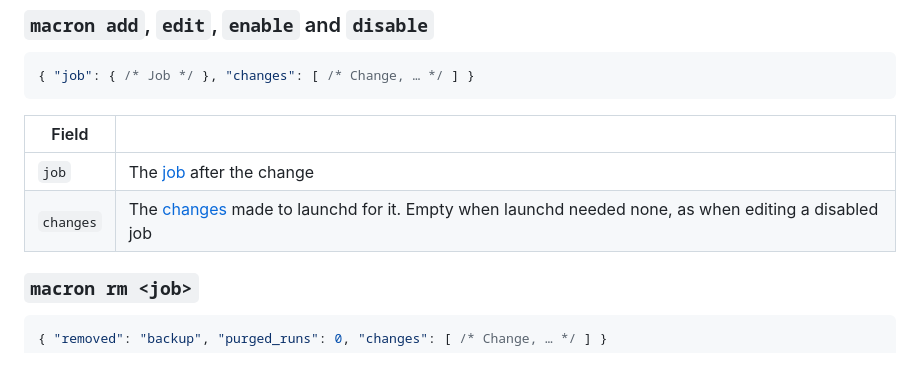
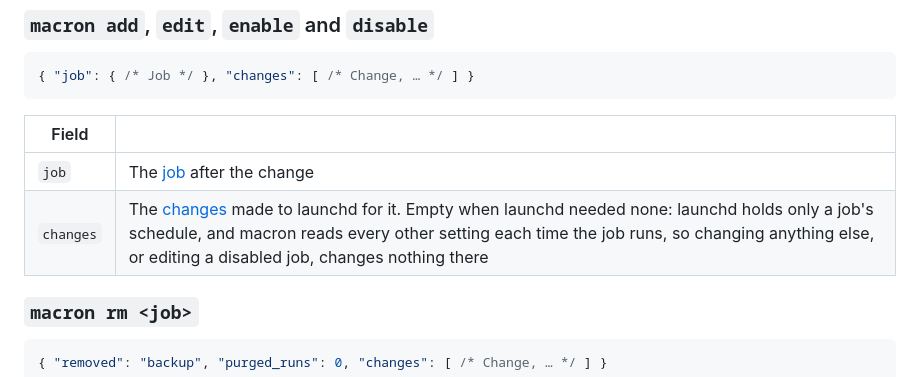
Before and after one commit to realzai/macron, a Markdown page: docs/json.md, the part around the change. Rendered like a GitHub page.

```diff
--- a/docs/json.md
+++ b/docs/json.md
@@ -241,7 +241,7 @@ The [job](#job), with these added:
 | Field | |
 |---|---|
 | `job` | The [job](#job) after the change |
-| `changes` | The [changes](#change) made to launchd for it. Empty when launchd needed none, as when editing a disabled job |
+| `changes` | The [changes](#change) made to launchd for it. Empty when launchd needed none: launchd holds only a job's schedule, and macron reads every other setting each time the job runs, so changing anything else, or editing a disabled job, changes nothing there |
 
 ### `macron rm <job>`
 
```
Also changed, not shown: skills/macron/SKILL.md (+24 -8 lines).
